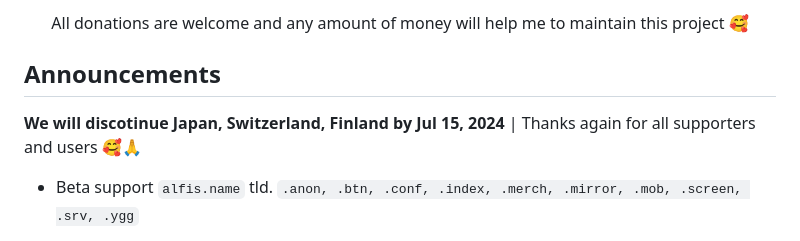
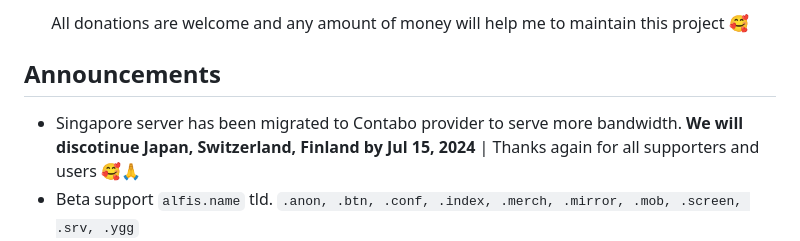
Before and after one commit to zoonderkins/blahdns, a Markdown page: README.md, the part around the change. Rendered like a GitHub page.

```diff
--- a/README.md
+++ b/README.md
@@ -6,6 +6,7 @@
 
 ## Announcements
 
+* Singapore server has been migrated to Contabo provider to serve more bandwidth.
 **We will discotinue Japan, Switzerland, Finland by Jul 15, 2024** | Thanks again for all supporters and users 🥰🙏
 * Beta support `alfis.name` tld. `.anon, .btn, .conf, .index, .merch, .mirror, .mob, .screen, .srv, .ygg`
 * For more old announcements, go [here](https://github.com/ookangzheng/blahdns/issues/36)
```
